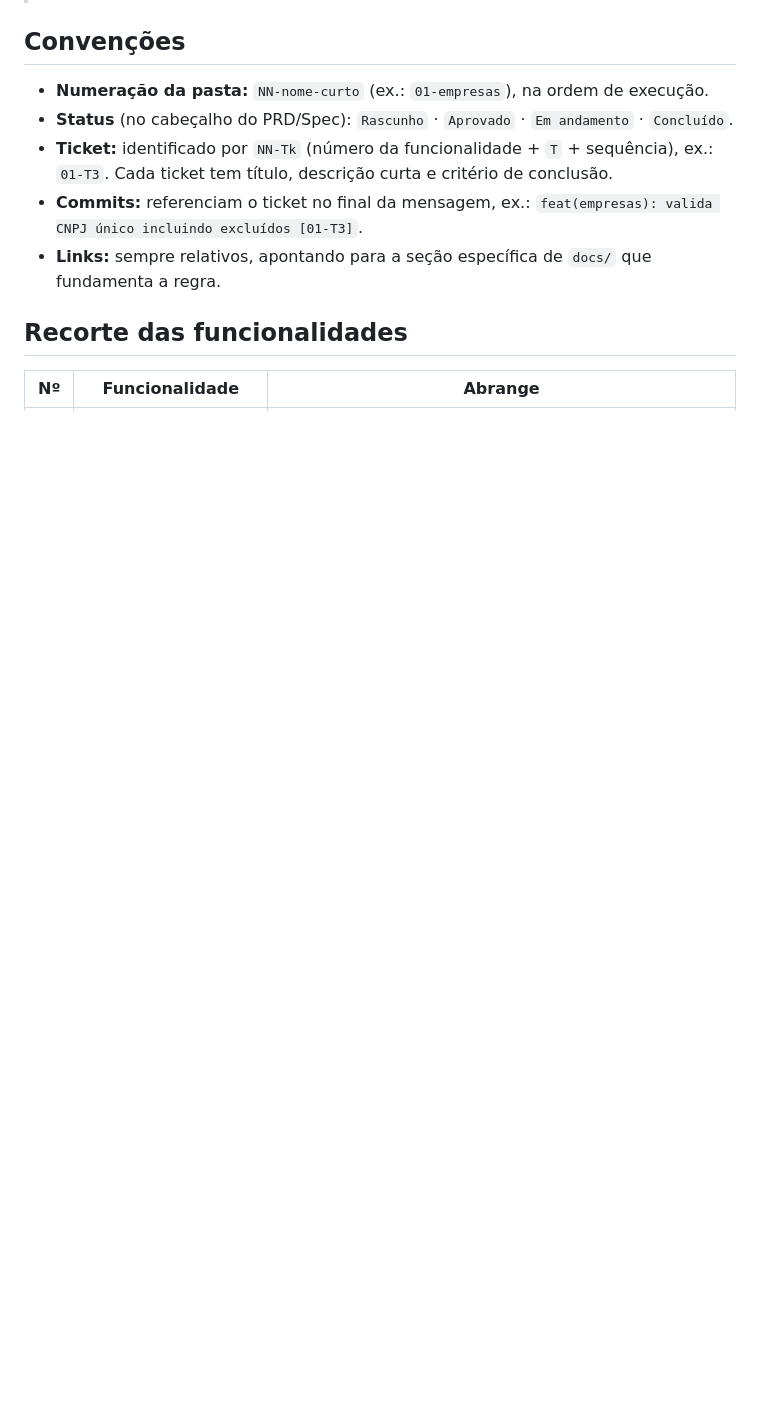
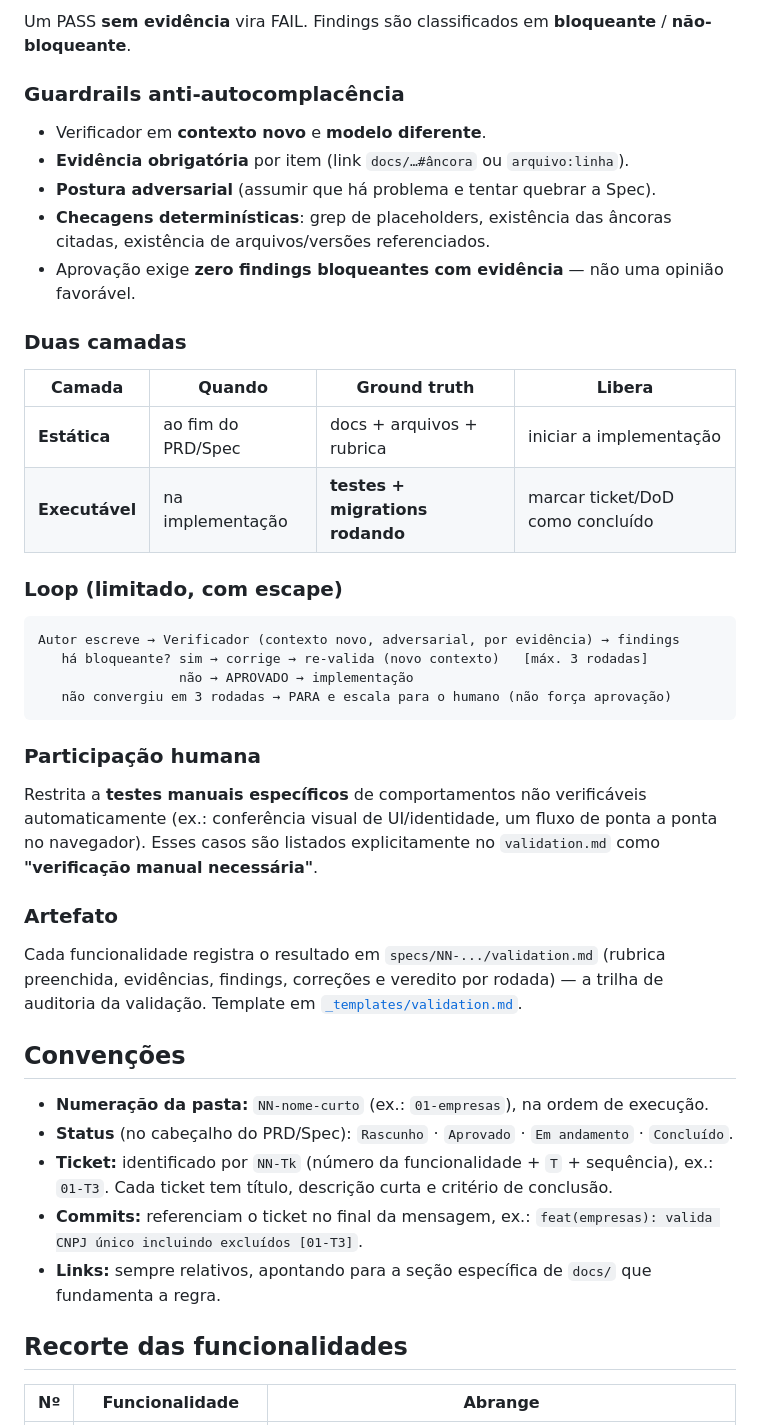
Before and after one commit to developer-fernando/gerenciador-produtos-fornecedores, a Markdown page: specs/README.md, the part around one of its changes. Rendered like a GitHub page; blank space fills up the shorter version.

````diff
--- a/specs/README.md
+++ b/specs/README.md
@@ -41,3 +77,36 @@ docs/ + AGENTS.md  ──►  PRD (o quê/por quê)  ──►  Spec (o como + t
+Um PASS **sem evidência** vira FAIL. Findings são classificados em **bloqueante** / **não-bloqueante**.
+
+### Guardrails anti-autocomplacência
+
+- Verificador em **contexto novo** e **modelo diferente**.
+- **Evidência obrigatória** por item (link `docs/…#âncora` ou `arquivo:linha`).
+- **Postura adversarial** (assumir que há problema e tentar quebrar a Spec).
+- **Checagens determinísticas**: grep de placeholders, existência das âncoras citadas, existência de arquivos/versões referenciados.
+- Aprovação exige **zero findings bloqueantes com evidência** — não uma opinião favorável.
+
+### Duas camadas
+
+| Camada | Quando | Ground truth | Libera |
+|---|---|---|---|
+| **Estática** | ao fim do PRD/Spec | docs + arquivos + rubrica | iniciar a implementação |
+| **Executável** | na implementação | **testes + migrations rodando** | marcar ticket/DoD como concluído |
+
+### Loop (limitado, com escape)
+
+```
+Autor escreve → Verificador (contexto novo, adversarial, por evidência) → findings
+   há bloqueante? sim → corrige → re-valida (novo contexto)   [máx. 3 rodadas]
+                  não → APROVADO → implementação
+   não convergiu em 3 rodadas → PARA e escala para o humano (não força aprovação)
+```
+
+### Participação humana
+
+Restrita a **testes manuais específicos** de comportamentos não verificáveis automaticamente (ex.: conferência visual de UI/identidade, um fluxo de ponta a ponta no navegador). Esses casos são listados explicitamente no `validation.md` como **"verificação manual necessária"**.
+
+### Artefato
+
+Cada funcionalidade registra o resultado em `specs/NN-.../validation.md` (rubrica preenchida, evidências, findings, correções e veredito por rodada) — a trilha de auditoria da validação. Template em [`_templates/validation.md`](_templates/validation.md).
 
 ## Convenções
 
````
Also changed, not shown: other parts of specs/README.md (+40 -4 lines), AGENTS.md (+2 -0 lines), specs/_templates/validation.md (added, +47 -0 lines).
